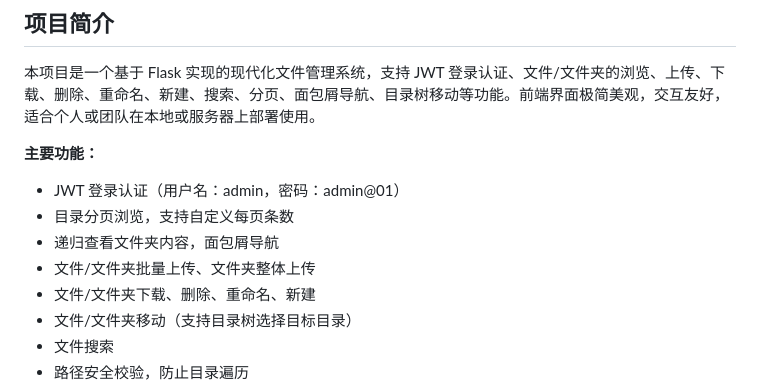
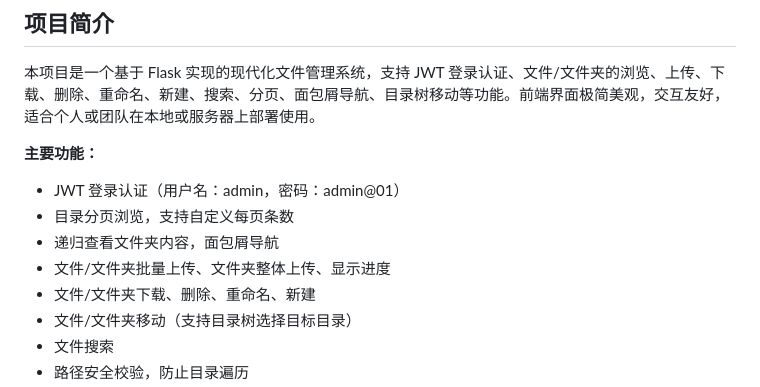
Before and after one commit to zxw-zzh/filemanager, a Markdown page: README.md, the part around the change. Drawn GitHub-style.

```diff
--- a/README.md
+++ b/README.md
@@ -8,7 +8,7 @@
 - JWT 登录认证（用户名：admin，密码：admin@01）
 - 目录分页浏览，支持自定义每页条数
 - 递归查看文件夹内容，面包屑导航
-- 文件/文件夹批量上传、文件夹整体上传
+- 文件/文件夹批量上传、文件夹整体上传、显示进度
 - 文件/文件夹下载、删除、重命名、新建
 - 文件/文件夹移动（支持目录树选择目标目录）
 - 文件搜索
```
